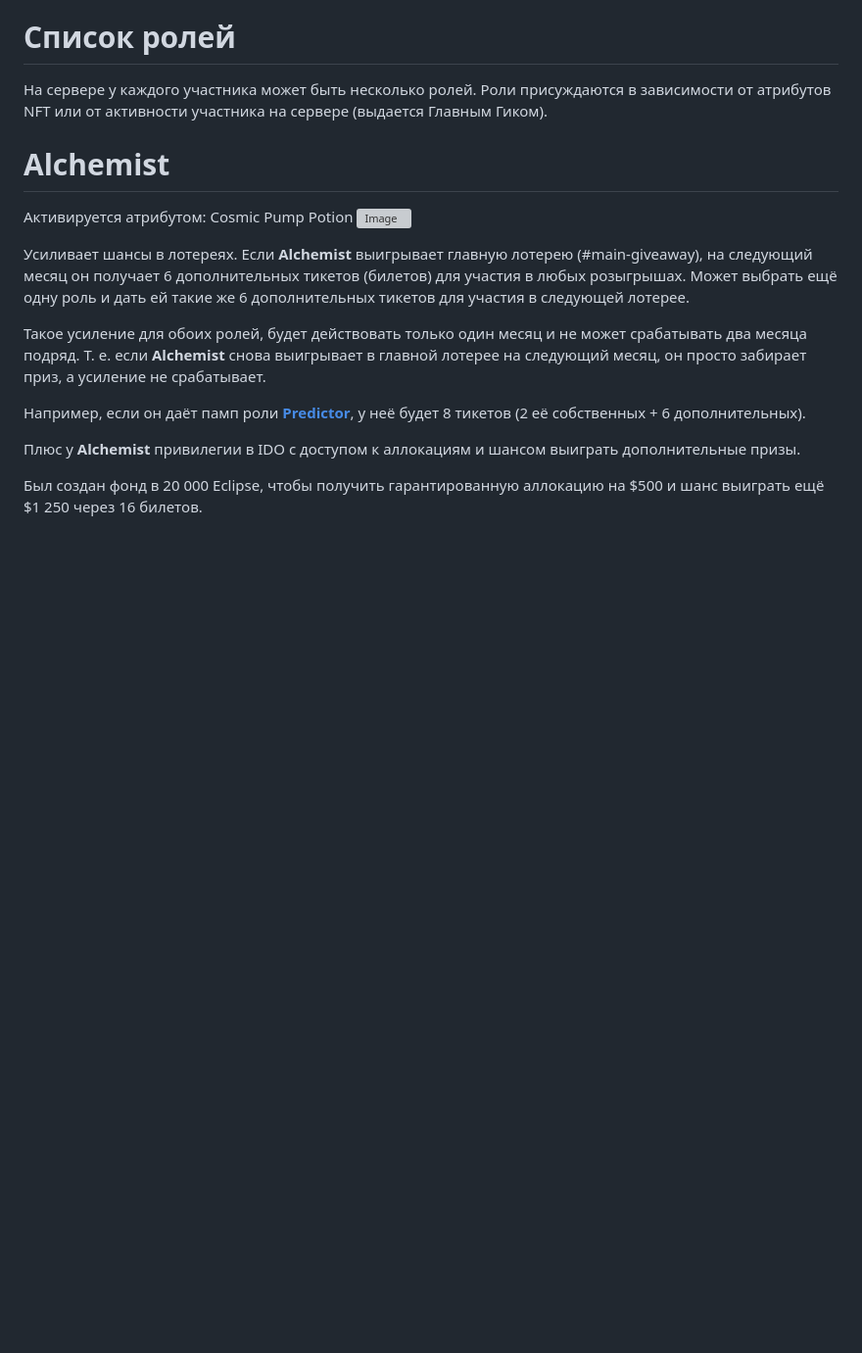
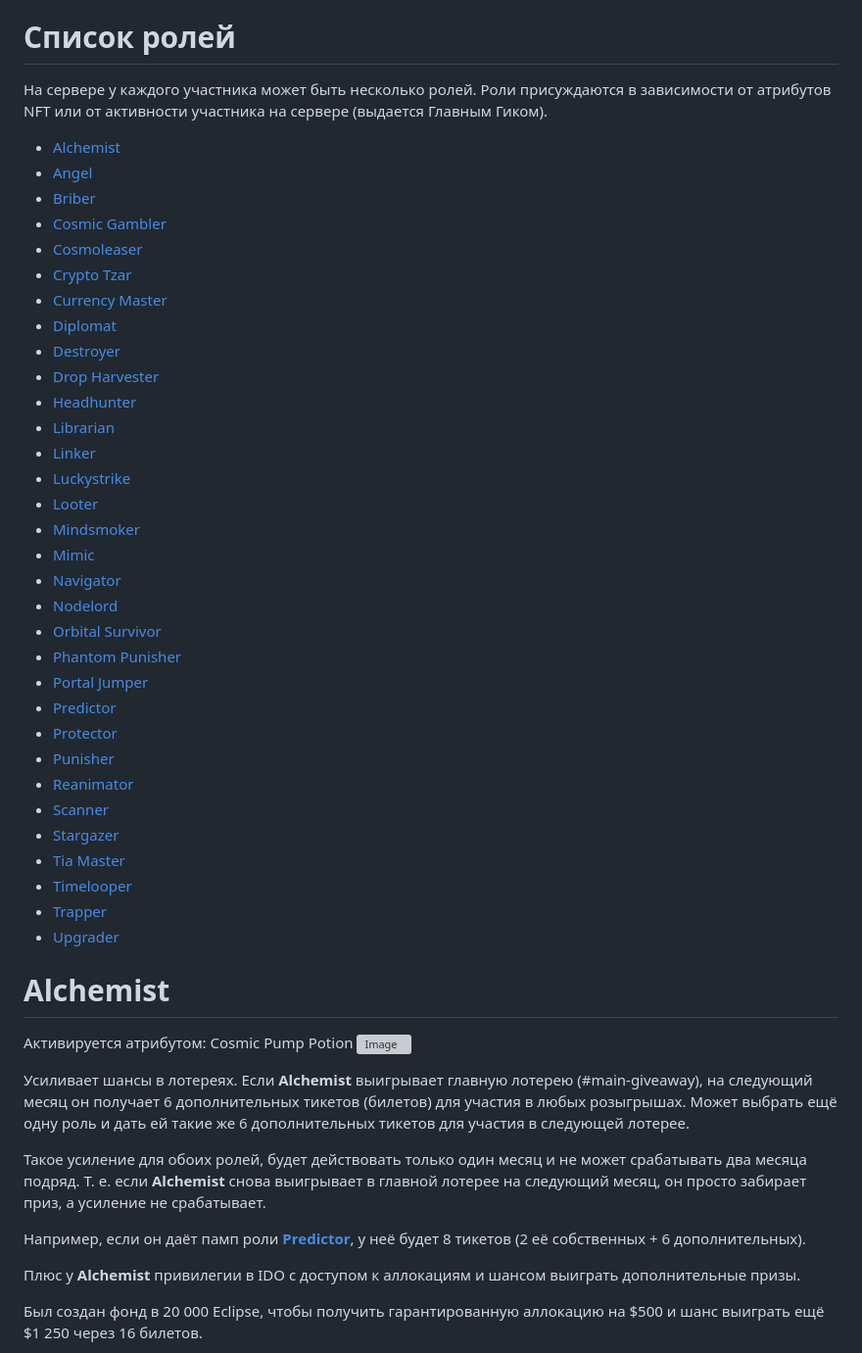
Before and after one commit to blajack/DeFi-Geek-NFT, a Markdown page: README.md, the part around the change printed below. Shown: that part at 98% size. Drawn GitHub-style; blank space fills up the shorter version; grey boxes are pictures that could not be loaded.

```diff
--- a/README.md
+++ b/README.md
@@ -145,6 +106,38 @@
 # Список ролей
 На сервере у каждого участника может быть несколько ролей. Роли присуждаются в зависимости от атрибутов NFT или от активности участника на сервере (выдается Главным Гиком).
 
+- [Alchemist](#alchemist)
+- [Angel](#angel)
+- [Briber](#briber)
+- [Cosmic Gambler](#cosmic-gambler)
+- [Cosmoleaser](#cosmoleaser)
+- [Crypto Tzar](#crypto-tzar)
+- [Currency Master](#currency-master)
+- [Diplomat](#diplomat)
+- [Destroyer](#destroyer)
+- [Drop Harvester](#drop-harvester)
+- [Headhunter](#headhunter)
+- [Librarian](#librarian)
+- [Linker](#linker)
+- [Luckystrike](#luckystrike)
+- [Looter](#looter)
+- [Mindsmoker](#mindsmoker)
+- [Mimic](#mimic)
+- [Navigator](#navigator)
+- [Nodelord](#nodelord)
+- [Orbital Survivor](#orbital-survivor)
+- [Phantom Punisher](#punisher)
+- [Portal Jumper](#portal-jumper)
+- [Predictor](#predictor)
+- [Protector](#protector)
+- [Punisher](#punisher)
+- [Reanimator](#reanimator)
+- [Scanner](#scanner)
+- [Stargazer](#stargazer)
+- [Tia Master](#tia-master)
+- [Timelooper](#timelooper)
+- [Trapper](#trapper)
+- [Upgrader](#upgrader)
 
 # Alchemist
 Активируется атрибутом: Cosmic Pump Potion
```
Also changed, not shown: other parts of README.md (+74 -113 lines).
